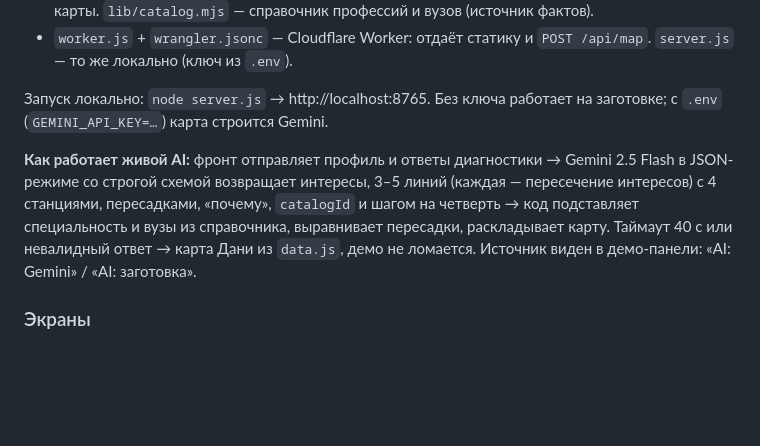
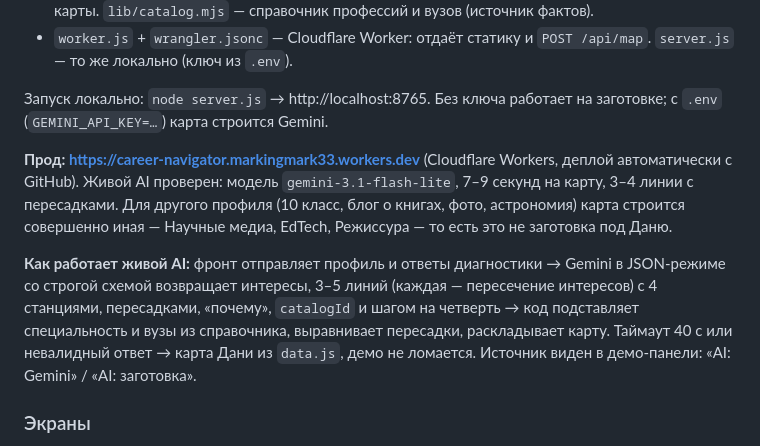
Before and after one commit to nasolyah/career-navigator, a Markdown page: career-navigator.md, the part around the change. Drawn GitHub-style; blank space fills up the shorter version.

Commit message:
Документация: прод-адрес и статус живого AI
Co-Authored-By: Claude Fable 5.1 <noreply@anthropic.com>

```diff
--- a/career-navigator.md
+++ b/career-navigator.md
@@ -139,7 +139,9 @@ _(в работе)_
 
 Запуск локально: `node server.js` → http://localhost:8765. Без ключа работает на заготовке; с `.env` (`GEMINI_API_KEY=…`) карта строится Gemini.
 
-**Как работает живой AI:** фронт отправляет профиль и ответы диагностики → Gemini 2.5 Flash в JSON-режиме со строгой схемой возвращает интересы, 3–5 линий (каждая — пересечение интересов) с 4 станциями, пересадками, «почему», `catalogId` и шагом на четверть → код подставляет специальность и вузы из справочника, выравнивает пересадки, раскладывает карту. Таймаут 40 с или невалидный ответ → карта Дани из `data.js`, демо не ломается. Источник виден в демо-панели: «AI: Gemini» / «AI: заготовка».
+**Прод: https://career-navigator.markingmark33.workers.dev** (Cloudflare Workers, деплой автоматически с GitHub). Живой AI проверен: модель `gemini-3.1-flash-lite`, 7–9 секунд на карту, 3–4 линии с пересадками. Для другого профиля (10 класс, блог о книгах, фото, астрономия) карта строится совершенно иная — Научные медиа, EdTech, Режиссура — то есть это не заготовка под Даню.
+
+**Как работает живой AI:** фронт отправляет профиль и ответы диагностики → Gemini в JSON-режиме со строгой схемой возвращает интересы, 3–5 линий (каждая — пересечение интересов) с 4 станциями, пересадками, «почему», `catalogId` и шагом на четверть → код подставляет специальность и вузы из справочника, выравнивает пересадки, раскладывает карту. Таймаут 40 с или невалидный ответ → карта Дани из `data.js`, демо не ломается. Источник виден в демо-панели: «AI: Gemini» / «AI: заготовка».
 
 ### Экраны
 
```
